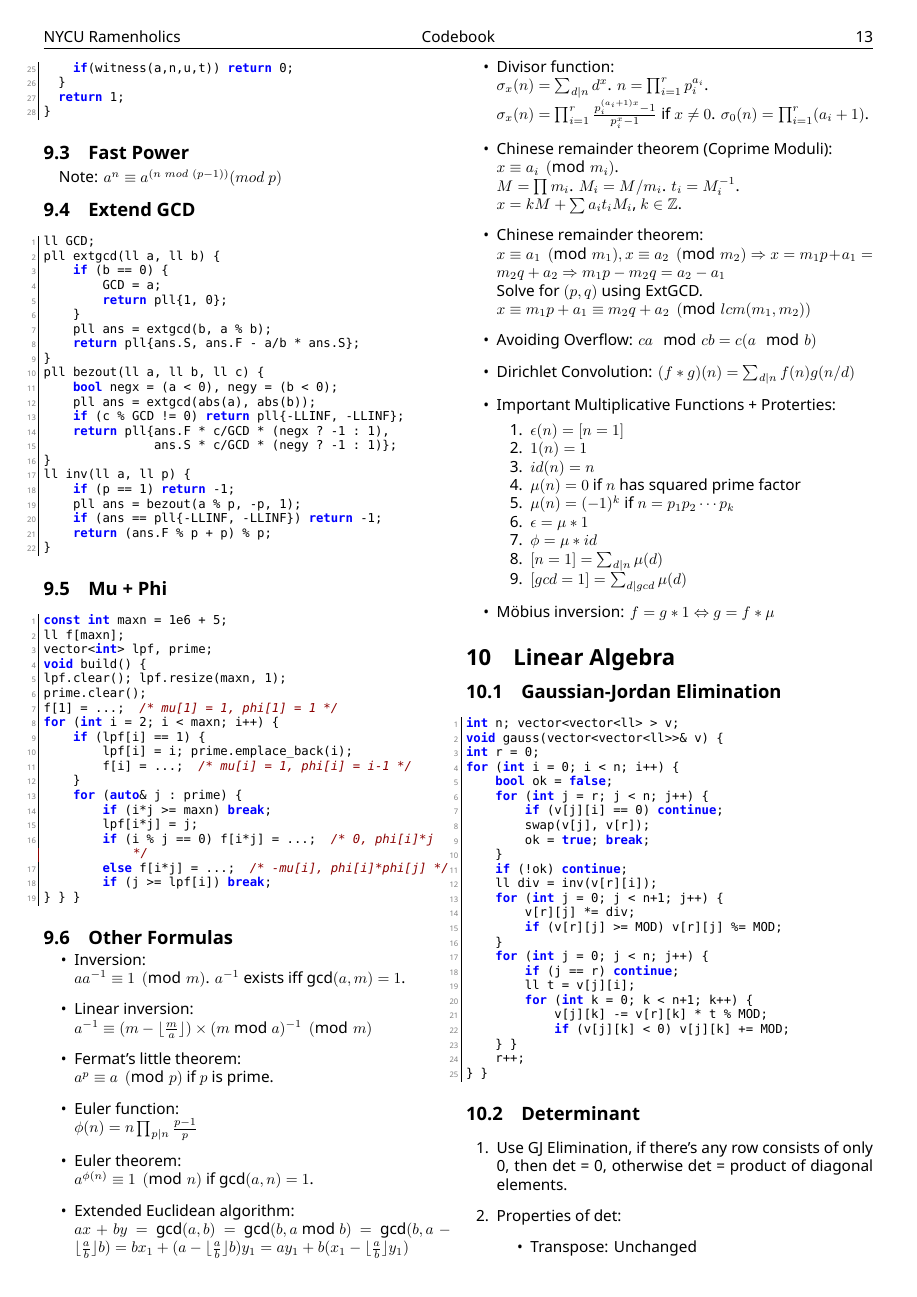
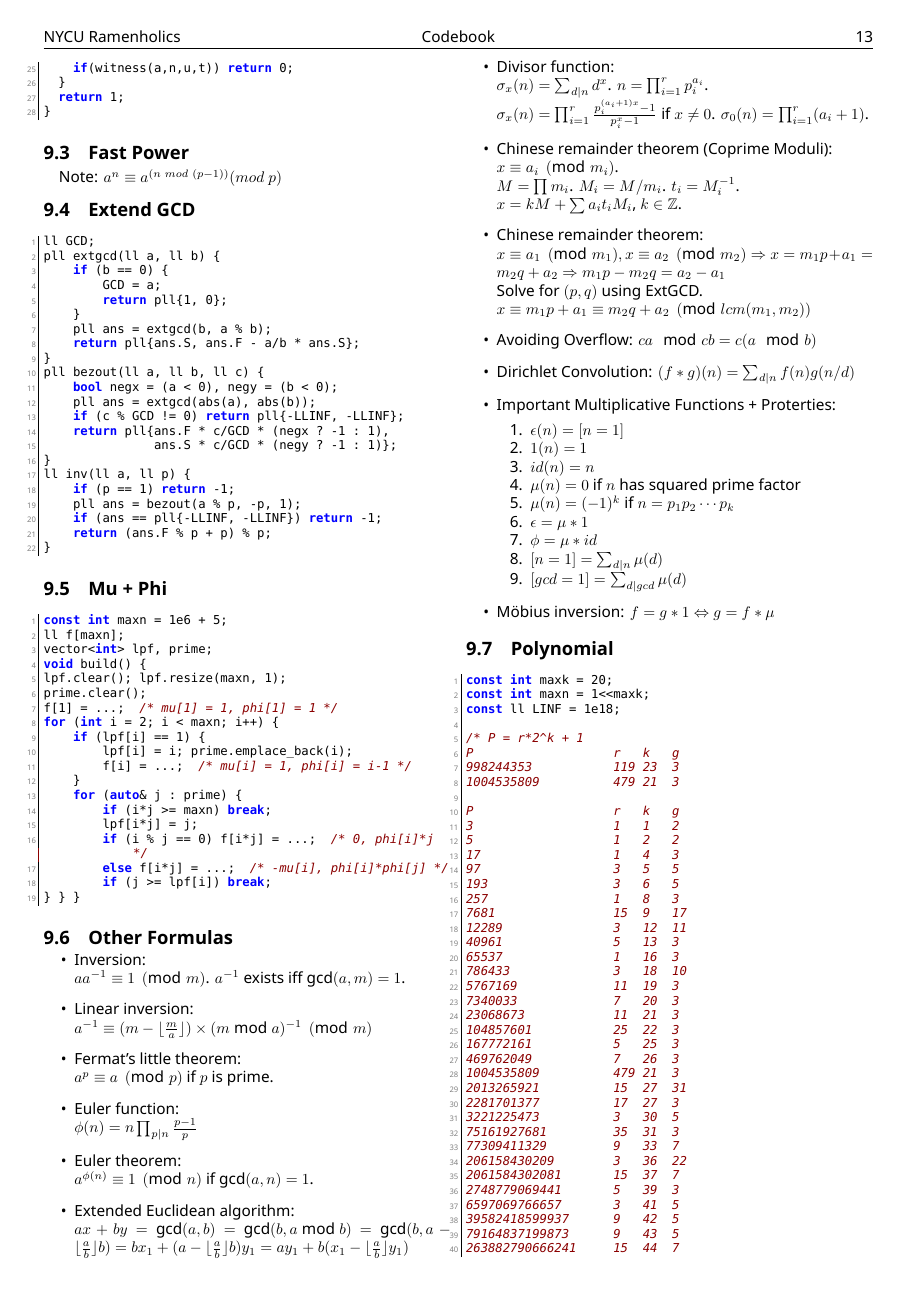
Before and after one commit to konchinshih/codebook, a LaTeX document (NYCU_Ramenholics.tex): page 13 of 16 before the commit and page 13 of 18 after it. Compiled offline with XeLaTeX; a missing font is replaced by an installed copy or a similar font.

Commit message:
add polynomial

```diff
--- a/NYCU_Ramenholics.tex
+++ b/NYCU_Ramenholics.tex
@@ -366,6 +366,9 @@ Note: $a^n \equiv a^{(n \ mod \ (p-1))} (mod \ p)$
     $f = g * 1 \Leftrightarrow g = f * \mu$
 \end{itemize}}
 
+\subsection{Polynomial}
+\lstinputlisting{code/number-theory/Polynomial.txt}
+
 \section{Linear Algebra}
 
 \subsection{Gaussian-Jordan Elimination}
```
Also changed, not shown: NYCU_Ramenholics.pdf.
